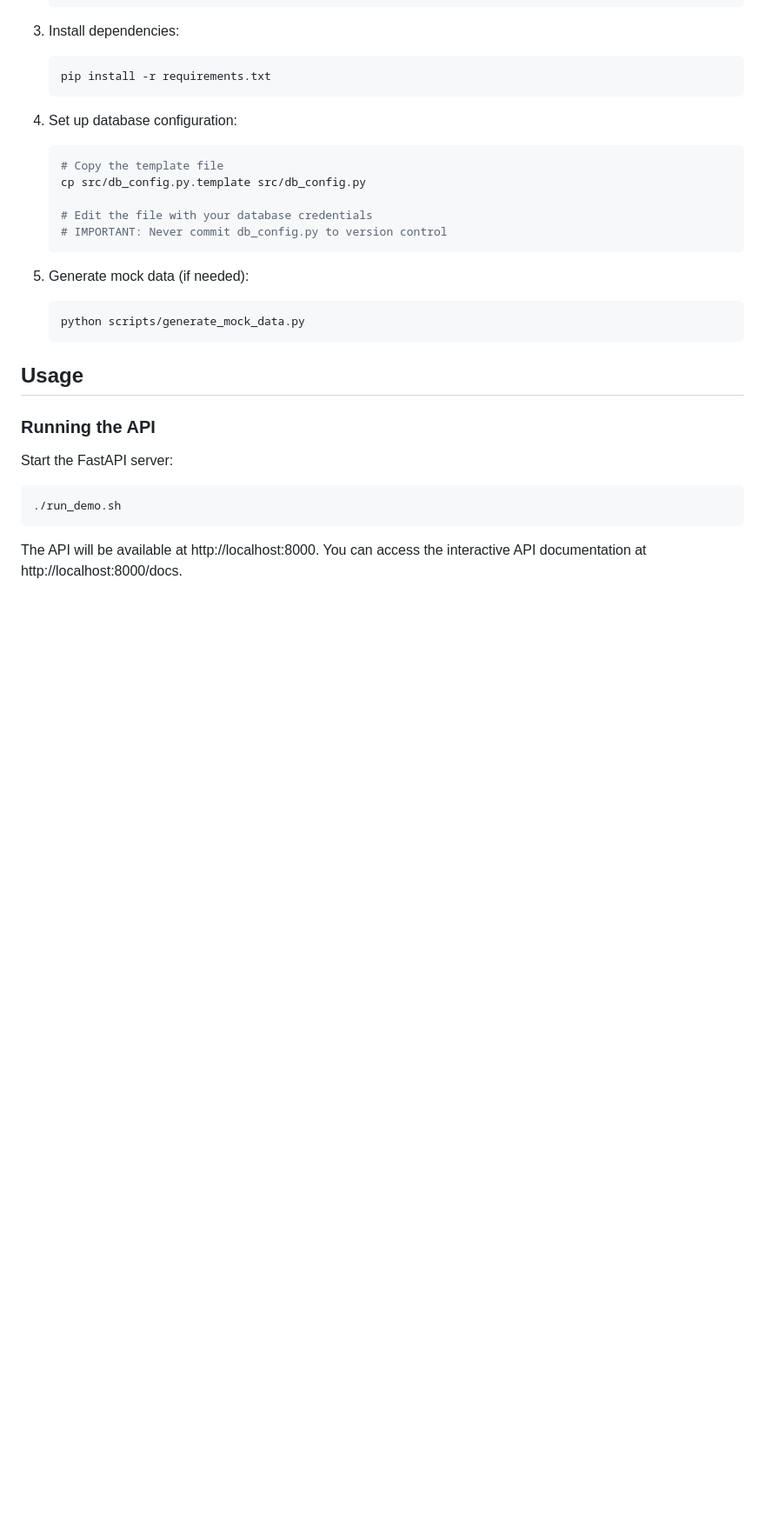
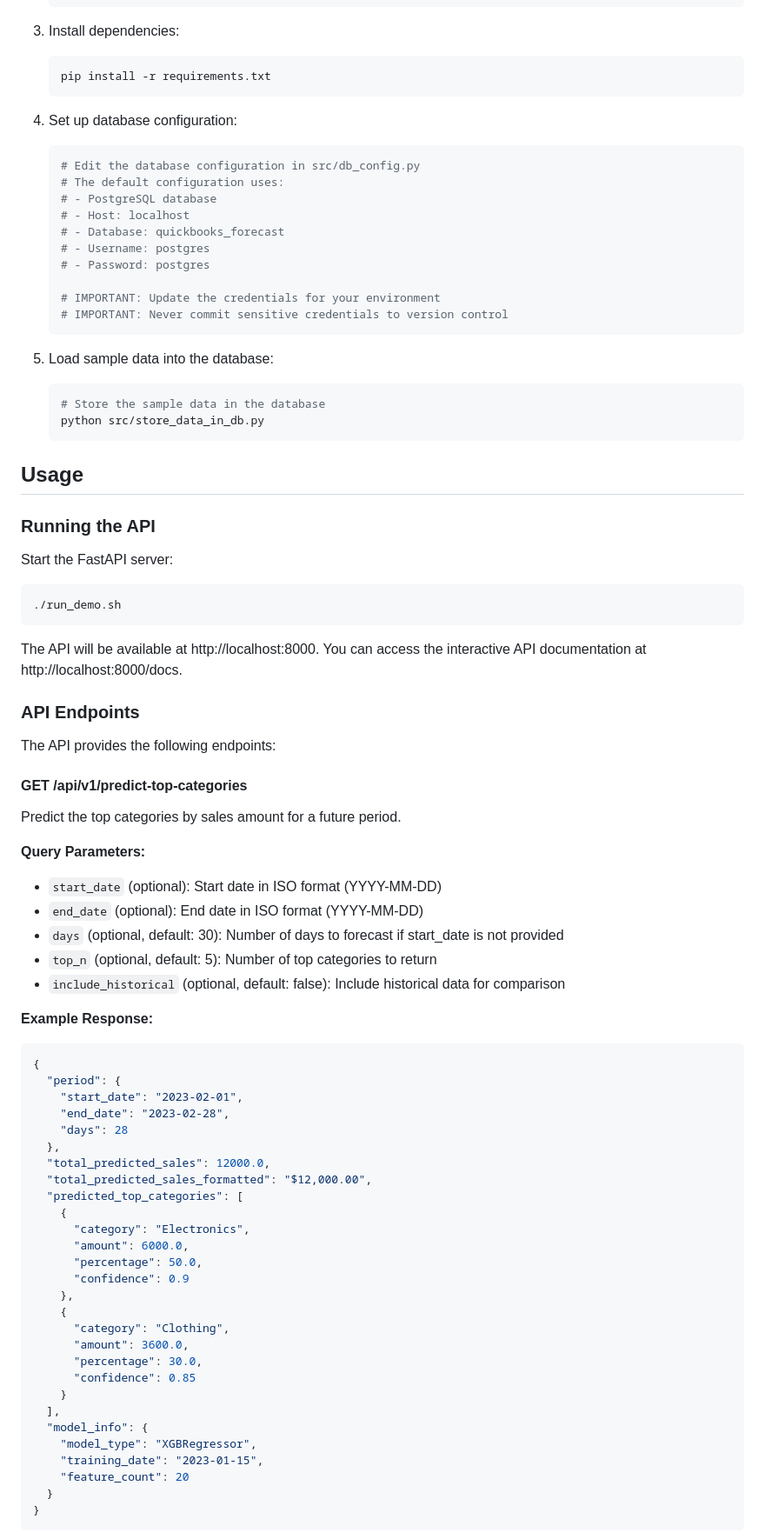
Before and after one commit to pandey-rakesh/quickbooks-forecast, a Markdown page: README.md, the part around the change printed below. Shown: that part at 87% size. Rendered like a GitHub page; blank space fills up the shorter version.

````diff
--- a/README.md
+++ b/README.md
@@ -96,16 +92,22 @@ quickbooks-forecast/
 
 4. Set up database configuration:
    ```bash
-   # Copy the template file
-   cp src/db_config.py.template src/db_config.py
+   # Edit the database configuration in src/db_config.py
+   # The default configuration uses:
+   # - PostgreSQL database
+   # - Host: localhost
+   # - Database: quickbooks_forecast
+   # - Username: postgres
+   # - Password: postgres
 
-   # Edit the file with your database credentials
-   # IMPORTANT: Never commit db_config.py to version control
+   # IMPORTANT: Update the credentials for your environment
+   # IMPORTANT: Never commit sensitive credentials to version control
    ```
 
-5. Generate mock data (if needed):
+5. Load sample data into the database:
    ```bash
-   python scripts/generate_mock_data.py
+   # Store the sample data in the database
+   python src/store_data_in_db.py
    ```
 
 ## Usage
@@ -120,3 +122,50 @@ Start the FastAPI server:
 
 The API will be available at http://localhost:8000. You can access the interactive API documentation at http://localhost:8000/docs.
 
+### API Endpoints
+
+The API provides the following endpoints:
+
+#### GET /api/v1/predict-top-categories
+
+Predict the top categories by sales amount for a future period.
+
+**Query Parameters:**
+- `start_date` (optional): Start date in ISO format (YYYY-MM-DD)
+- `end_date` (optional): End date in ISO format (YYYY-MM-DD)
+- `days` (optional, default: 30): Number of days to forecast if start_date is not provided
+- `top_n` (optional, default: 5): Number of top categories to return
+- `include_historical` (optional, default: false): Include historical data for comparison
+
+**Example Response:**
+```json
+{
+  "period": {
+    "start_date": "2023-02-01",
+    "end_date": "2023-02-28",
+    "days": 28
+  },
+  "total_predicted_sales": 12000.0,
+  "total_predicted_sales_formatted": "$12,000.00",
+  "predicted_top_categories": [
+    {
+      "category": "Electronics",
+      "amount": 6000.0,
+      "percentage": 50.0,
+      "confidence": 0.9
+    },
+    {
+      "category": "Clothing",
+      "amount": 3600.0,
+      "percentage": 30.0,
+      "confidence": 0.85
+    }
+  ],
+  "model_info": {
+    "model_type": "XGBRegressor",
+    "training_date": "2023-01-15",
+    "feature_count": 20
+  }
+}
+```
+
````
Also changed, not shown: other parts of README.md (+78 -18 lines).
